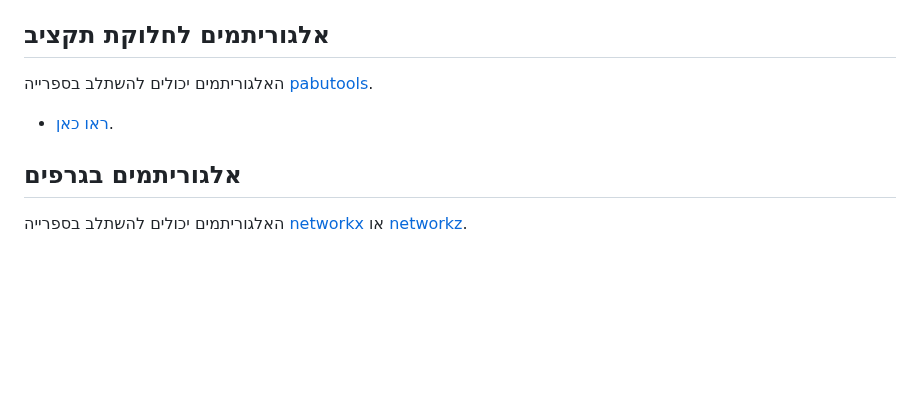
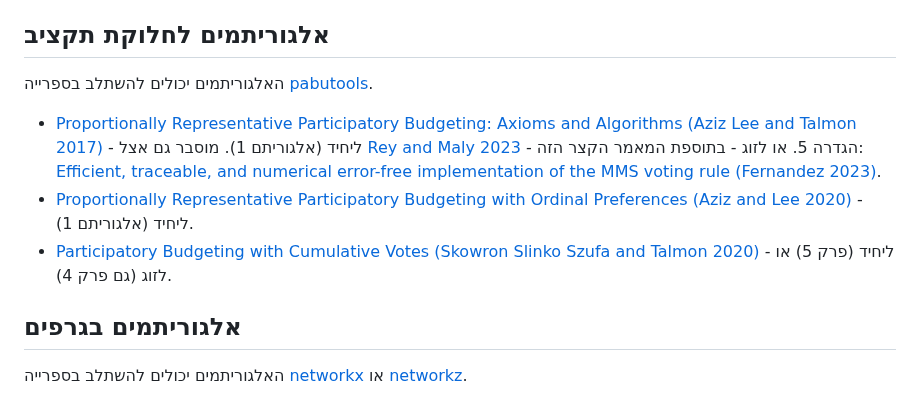
Before and after one commit to erelsgl-at-ariel/research-5784, a Markdown page: papers.md, the part around one of its changes. Rendered like a GitHub page; blank space fills up the shorter version.

Commit message:
add PB papers

```diff
--- a/papers.md
+++ b/papers.md
@@ -17,5 +17,12 @@
 
-* [ראו כאן](https://github.com/pbvoting/pabutools/issues/21).
+* [Proportionally Representative Participatory Budgeting: Axioms and Algorithms (Aziz Lee and Talmon 2017)](https://arxiv.org/abs/1711.08226) - ליחיד (אלגוריתם 1).  מוסבר גם אצל [Rey and Maly 2023](https://arxiv.org/abs/2303.00621) - הגדרה 5.
+או לזוג - בתוספת המאמר הקצר הזה:
+[Efficient, traceable, and numerical error-free implementation of the MMS voting rule (Fernandez 2023)](https://arxiv.org/abs/2309.15104).
+* [Proportionally Representative Participatory Budgeting with Ordinal Preferences (Aziz and Lee 2020)](https://arxiv.org/abs/1911.00864) - ליחיד (אלגוריתם 1).
+* [Participatory Budgeting with Cumulative Votes (Skowron Slinko Szufa and Talmon 2020)](https://arxiv.org/abs/2009.02690) - ליחיד (פרק 5) או לזוג (גם פרק 4).
+
+
+
 
 
 
```
Also changed, not shown: other parts of papers.md (+1 -1 lines).
